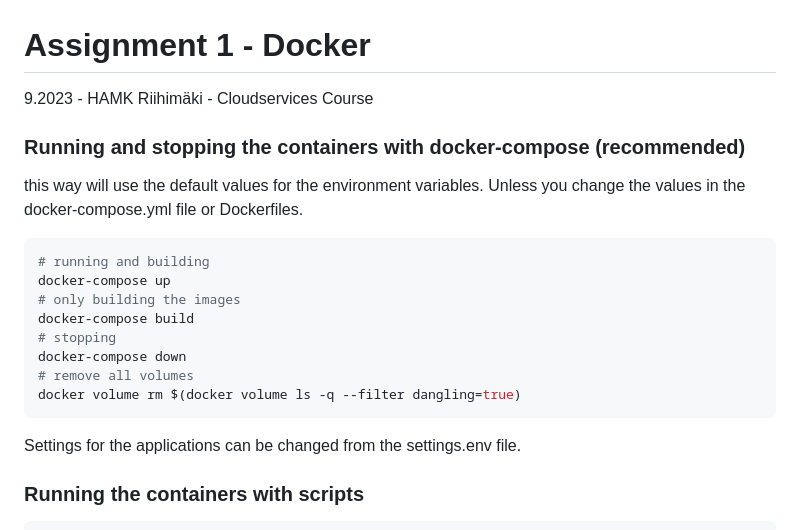
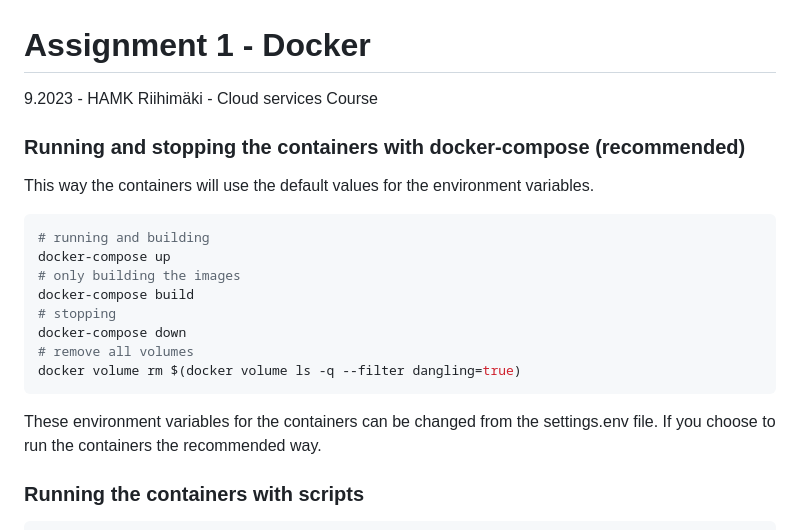
Before and after one commit to sakuexe/docker-file-sending, a Markdown page: README.md, the part around one of its changes. Rendered like a GitHub page.

Commit message:
updated readme and fixed spelling mistakes

````diff
--- a/README.md
+++ b/README.md
@@ -1,11 +1,10 @@
 # **Assignment 1 - Docker**
 
-9.2023 - HAMK Riihimäki - Cloudservices Course
+9.2023 - HAMK Riihimäki - Cloud services Course
 
 ### Running and stopping the containers with docker-compose (recommended)
 
-this way will use the default values for the environment variables.
-Unless you change the values in the docker-compose.yml file or Dockerfiles.
+This way the containers will use the default values for the environment variables.
 
 ```bash
 # running and building
@@ -18,7 +17,8 @@ docker-compose down
 docker volume rm $(docker volume ls -q --filter dangling=true)
 ```
 
-Settings for the applications can be changed from the settings.env file.
+These environment variables for the containers can be changed from the settings.env file.
+If you choose to run the containers the recommended way.
 
 ### Running the containers with scripts
 
````
Also changed, not shown: other parts of README.md (+4 -4 lines).
